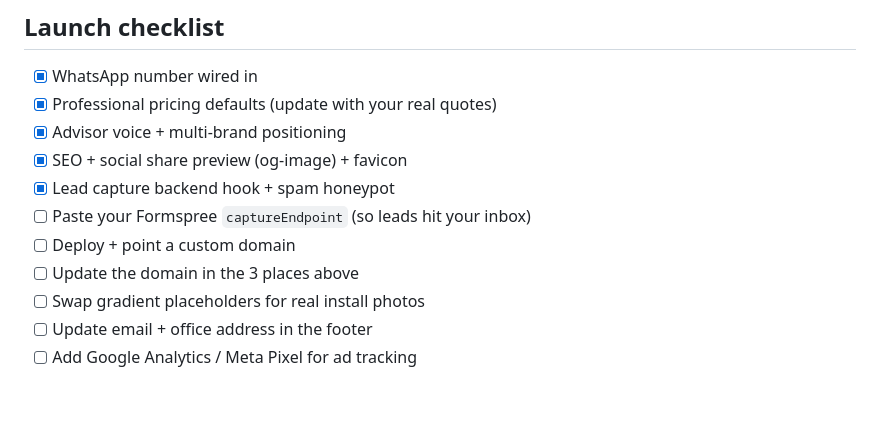
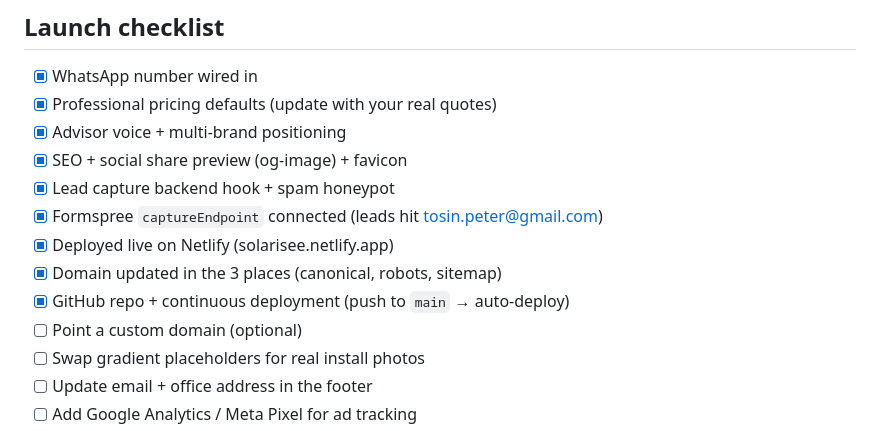
Before and after one commit to Pete169/solarise, a Markdown page: README.md, the part around the change. GitHub-like rendering; blank space fills up the shorter version.

Commit message:
Update launch checklist: mark deploy, CD, and lead capture done
Co-Authored-By: Claude Opus 4.8 <noreply@anthropic.com>

```diff
--- a/README.md
+++ b/README.md
@@ -59,9 +59,11 @@ node server.js         # then visit http://localhost:4173
 - [x] Advisor voice + multi-brand positioning
 - [x] SEO + social share preview (og-image) + favicon
 - [x] Lead capture backend hook + spam honeypot
-- [ ] Paste your Formspree `captureEndpoint` (so leads hit your inbox)
-- [ ] Deploy + point a custom domain
-- [ ] Update the domain in the 3 places above
+- [x] Formspree `captureEndpoint` connected (leads hit tosin.peter@gmail.com)
+- [x] Deployed live on Netlify (solarisee.netlify.app)
+- [x] Domain updated in the 3 places (canonical, robots, sitemap)
+- [x] GitHub repo + continuous deployment (push to `main` → auto-deploy)
+- [ ] Point a custom domain (optional)
 - [ ] Swap gradient placeholders for real install photos
 - [ ] Update email + office address in the footer
 - [ ] Add Google Analytics / Meta Pixel for ad tracking
```
